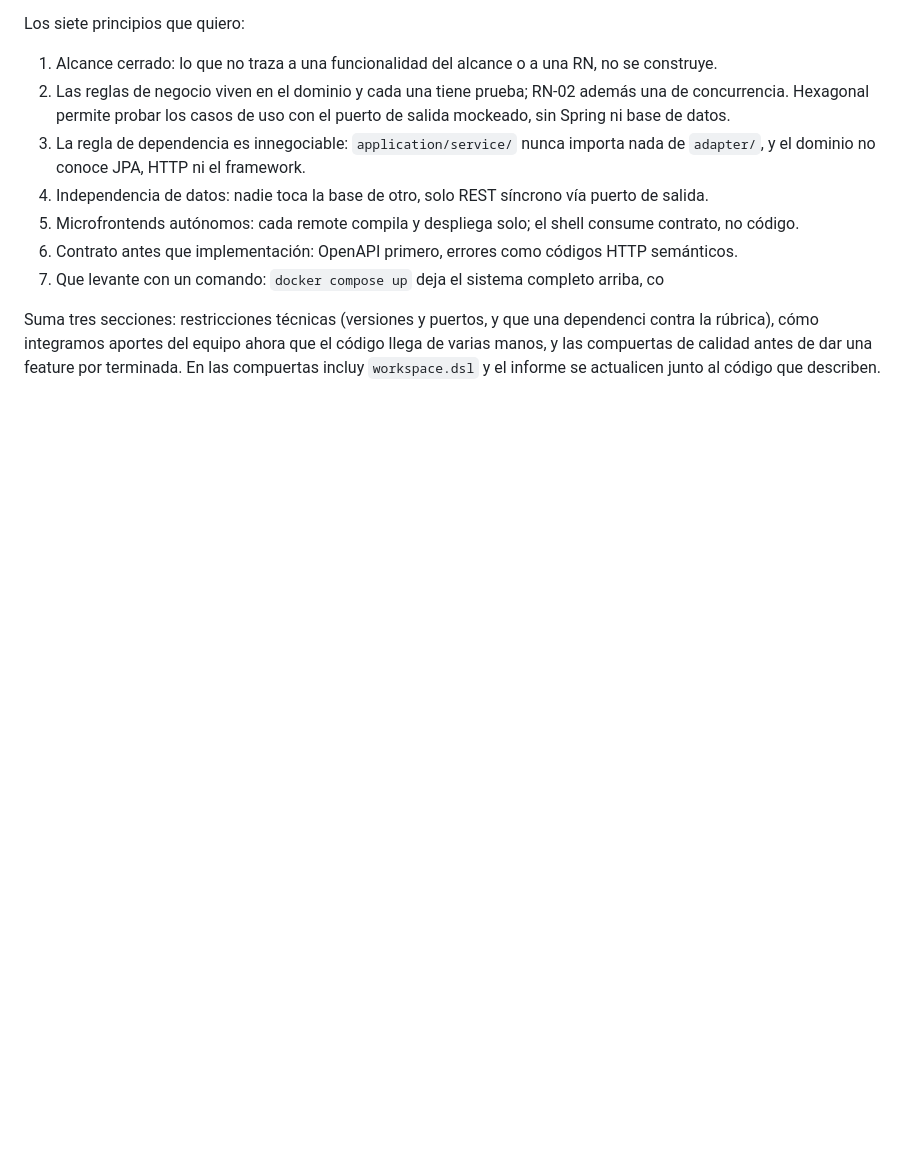
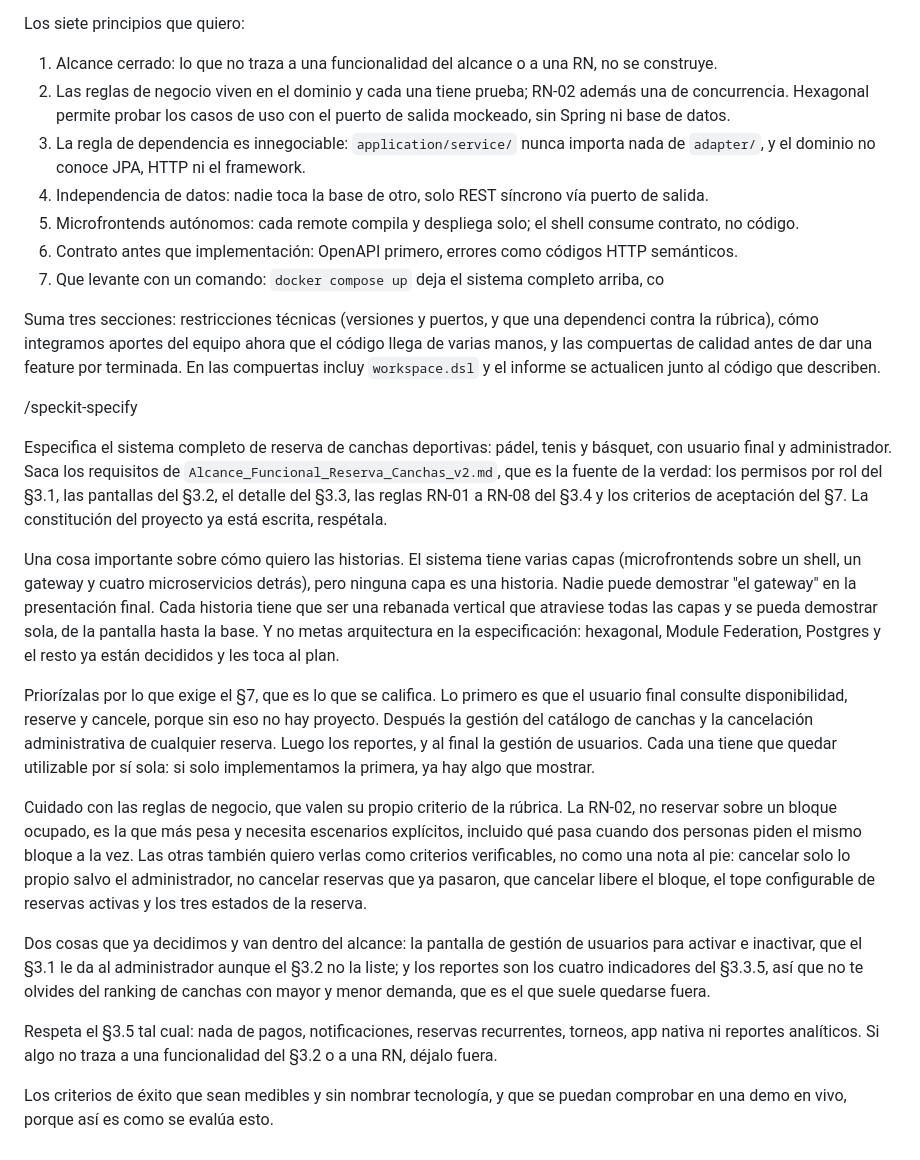
Before and after one commit to miguesj-hub/reserva-canchas, a Markdown page: speckit-commands.md, the part around the change. GitHub-like rendering; blank space fills up the shorter version.

```diff
--- a/speckit-commands.md
+++ b/speckit-commands.md
@@ -54,3 +54,40 @@ Suma tres secciones: restricciones técnicas (versiones y puertos, y que una dep
 contra la rúbrica), cómo integramos aportes del equipo ahora que el código llega de varias manos, y las
 compuertas de calidad antes de dar una feature por terminada. En las compuertas incluy
 `workspace.dsl` y el informe se actualicen junto al código que describen.
+
+
+
+/speckit-specify
+
+Especifica el sistema completo de reserva de canchas deportivas: pádel, tenis y básquet, con usuario final y
+administrador. Saca los requisitos de `Alcance_Funcional_Reserva_Canchas_v2.md`, que es la fuente de la
+verdad: los permisos por rol del §3.1, las pantallas del §3.2, el detalle del §3.3, las reglas RN-01 a RN-08
+del §3.4 y los criterios de aceptación del §7. La constitución del proyecto ya está escrita, respétala.
+
+Una cosa importante sobre cómo quiero las historias. El sistema tiene varias capas (microfrontends sobre un
+shell, un gateway y cuatro microservicios detrás), pero ninguna capa es una historia. Nadie puede demostrar
+"el gateway" en la presentación final. Cada historia tiene que ser una rebanada vertical que atraviese todas
+las capas y se pueda demostrar sola, de la pantalla hasta la base. Y no metas arquitectura en la
+especificación: hexagonal, Module Federation, Postgres y el resto ya están decididos y les toca al plan.
+
+Priorízalas por lo que exige el §7, que es lo que se califica. Lo primero es que el usuario final consulte
+disponibilidad, reserve y cancele, porque sin eso no hay proyecto. Después la gestión del catálogo de canchas
+y la cancelación administrativa de cualquier reserva. Luego los reportes, y al final la gestión de usuarios.
+Cada una tiene que quedar utilizable por sí sola: si solo implementamos la primera, ya hay algo que mostrar.
+
+Cuidado con las reglas de negocio, que valen su propio criterio de la rúbrica. La RN-02, no reservar sobre un
+bloque ocupado, es la que más pesa y necesita escenarios explícitos, incluido qué pasa cuando dos personas
+piden el mismo bloque a la vez. Las otras también quiero verlas como criterios verificables, no como una nota
+al pie: cancelar solo lo propio salvo el administrador, no cancelar reservas que ya pasaron, que cancelar
+libere el bloque, el tope configurable de reservas activas y los tres estados de la reserva.
+
+Dos cosas que ya decidimos y van dentro del alcance: la pantalla de gestión de usuarios para activar e
+inactivar, que el §3.1 le da al administrador aunque el §3.2 no la liste; y los reportes son los cuatro
+indicadores del §3.3.5, así que no te olvides del ranking de canchas con mayor y menor demanda, que es el que
+suele quedarse fuera.
+
+Respeta el §3.5 tal cual: nada de pagos, notificaciones, reservas recurrentes, torneos, app nativa ni
+reportes analíticos. Si algo no traza a una funcionalidad del §3.2 o a una RN, déjalo fuera.
+
+Los criterios de éxito que sean medibles y sin nombrar tecnología, y que se puedan comprobar en una demo en
+vivo, porque así es como se evalúa esto.
```
Also changed, not shown: specs/001-reserva-canchas-deportivas/spec.md (added, +470 -0 lines), 1 other file.
